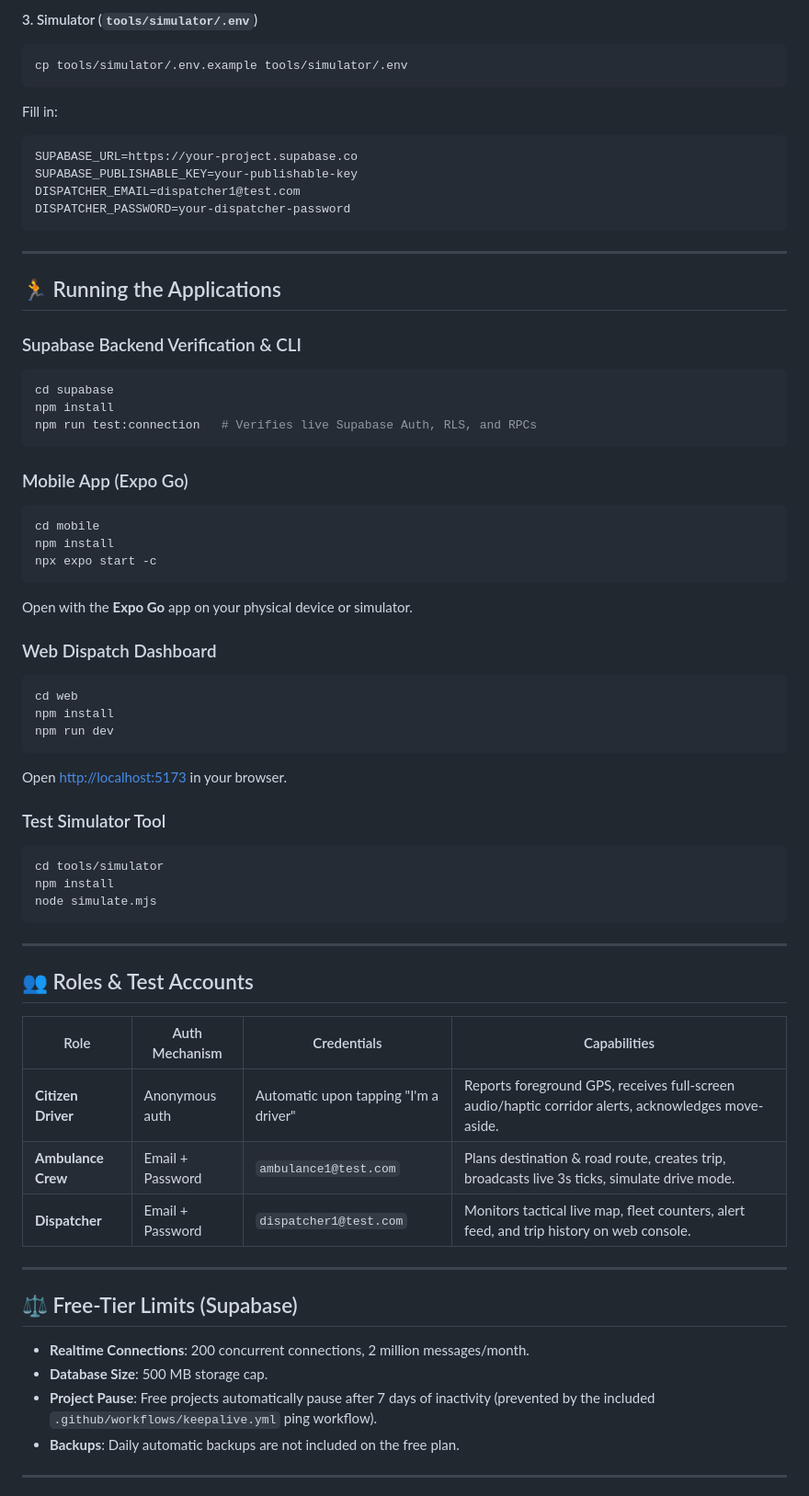
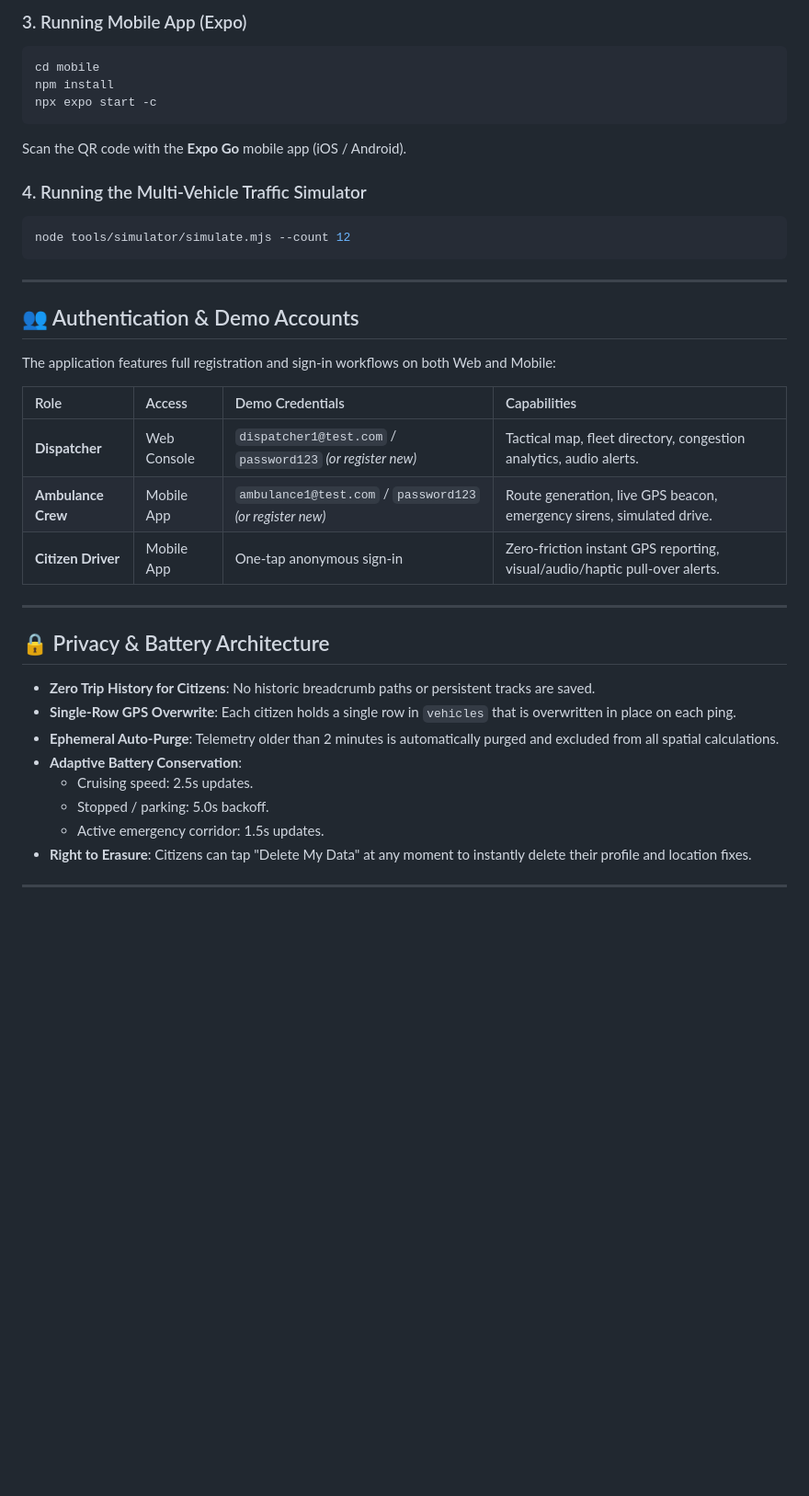
Before and after one commit to Praveen-Kumar-Goswami/emergency-path-clearing, a Markdown page: README.md, the part around one of its changes. Shown at 92% size. GitHub-like rendering; blank space fills up the shorter version.

````diff
--- a/README.md
+++ b/README.md
@@ -104,67 +133,41 @@ VITE_DEFAULT_LNG=-0.09
 
-#### 3. Simulator (`tools/simulator/.env`)
-```bash
-cp tools/simulator/.env.example tools/simulator/.env
-```
-Fill in:
-```ini
-SUPABASE_URL=https://your-project.supabase.co
-SUPABASE_PUBLISHABLE_KEY=your-publishable-key
-DISPATCHER_EMAIL=dispatcher1@test.com
-DISPATCHER_PASSWORD=your-dispatcher-password
-```
-
----
-
-## 🏃 Running the Applications
-
-### Supabase Backend Verification & CLI
-```bash
-cd supabase
-npm install
-npm run test:connection   # Verifies live Supabase Auth, RLS, and RPCs
-```
-
-### Mobile App (Expo Go)
+### 3. Running Mobile App (Expo)
 ```bash
 cd mobile
 npm install
 npx expo start -c
 ```
-Open with the **Expo Go** app on your physical device or simulator.
+Scan the QR code with the **Expo Go** mobile app (iOS / Android).
 
-### Web Dispatch Dashboard
+### 4. Running the Multi-Vehicle Traffic Simulator
 ```bash
-cd web
-npm install
-npm run dev
-```
-Open [http://localhost:5173](http://localhost:5173) in your browser.
-
-### Test Simulator Tool
-```bash
-cd tools/simulator
-npm install
-node simulate.mjs
+node tools/simulator/simulate.mjs --count 12
 ```
 
 ---
 
-## 👥 Roles & Test Accounts
+## 👥 Authentication & Demo Accounts
 
-| Role | Auth Mechanism | Credentials | Capabilities |
-|---|---|---|---|
-| **Citizen Driver** | Anonymous auth | Automatic upon tapping "I'm a driver" | Reports foreground GPS, receives full-screen audio/haptic corridor alerts, acknowledges move-aside. |
-| **Ambulance Crew** | Email + Password | `ambulance1@test.com` | Plans destination & road route, creates trip, broadcasts live 3s ticks, simulate drive mode. |
-| **Dispatcher** | Email + Password | `dispatcher1@test.com` | Monitors tactical live map, fleet counters, alert feed, and trip history on web console. |
+The application features full registration and sign-in workflows on both Web and Mobile:
+
+| Role | Access | Demo Credentials | Capabilities |
+|:---|:---|:---|:---|
+| **Dispatcher** | Web Console | `dispatcher1@test.com` / `password123` *(or register new)* | Tactical map, fleet directory, congestion analytics, audio alerts. |
+| **Ambulance Crew** | Mobile App | `ambulance1@test.com` / `password123` *(or register new)* | Route generation, live GPS beacon, emergency sirens, simulated drive. |
+| **Citizen Driver** | Mobile App | One-tap anonymous sign-in | Zero-friction instant GPS reporting, visual/audio/haptic pull-over alerts. |
 
 ---
 
-## ⚖️ Free-Tier Limits (Supabase)
-- **Realtime Connections**: 200 concurrent connections, 2 million messages/month.
-- **Database Size**: 500 MB storage cap.
-- **Project Pause**: Free projects automatically pause after 7 days of inactivity (prevented by the included `.github/workflows/keepalive.yml` ping workflow).
-- **Backups**: Daily automatic backups are not included on the free plan.
+## 🔒 Privacy & Battery Architecture
+
+- **Zero Trip History for Citizens**: No historic breadcrumb paths or persistent tracks are saved.
+- **Single-Row GPS Overwrite**: Each citizen holds a single row in `vehicles` that is overwritten in place on each ping.
+- **Ephemeral Auto-Purge**: Telemetry older than 2 minutes is automatically purged and excluded from all spatial calculations.
+- **Adaptive Battery Conservation**:
+  - Cruising speed: 2.5s updates.
+  - Stopped / parking: 5.0s backoff.
+  - Active emergency corridor: 1.5s updates.
+- **Right to Erasure**: Citizens can tap "Delete My Data" at any moment to instantly delete their profile and location fixes.
 
 ---
 
````
Also changed, not shown: other parts of README.md (+94 -75 lines).
